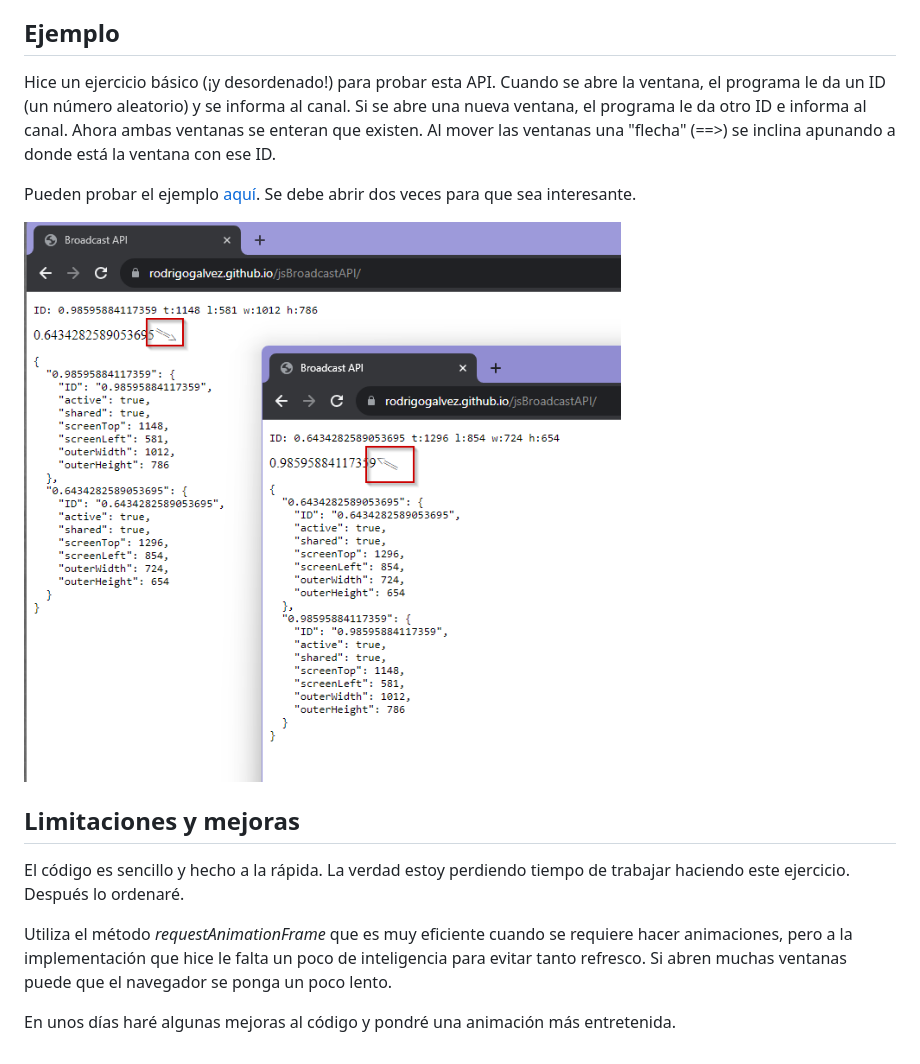
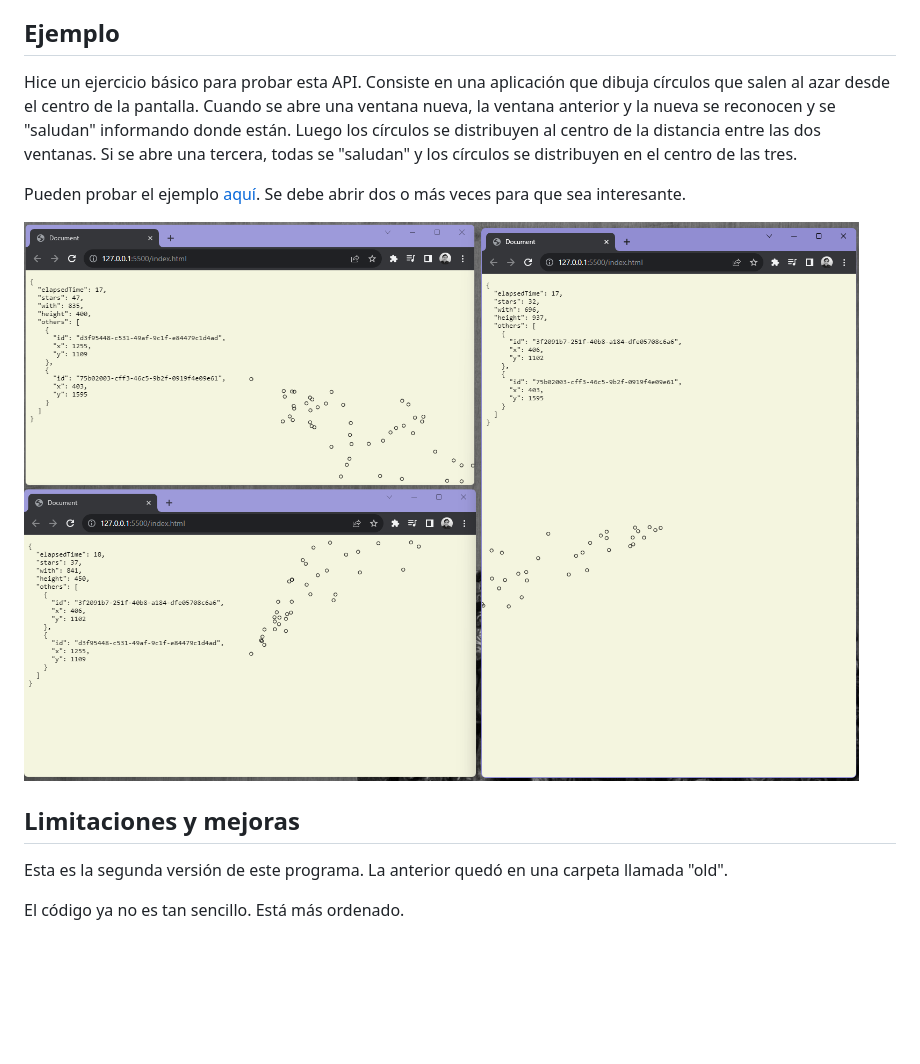
Before and after one commit to rodrigogalvez/jsBroadcastAPI, a Markdown page: README.md, the part around the change. Rendered like a GitHub page; pictures changed too: BroadcastAPI.png; blank space fills up the shorter version.

Commit message:
Versión 2 de la prueba más entretenida

```diff
--- a/README.md
+++ b/README.md
@@ -10,16 +10,14 @@ Sin ver el código fuente me parece interesante que pudan interactuar ventanas s
 
 ## Ejemplo
 
-Hice un ejercicio básico (¡y desordenado!) para probar esta API. Cuando se abre la ventana, el programa le da un ID (un número aleatorio) y se informa al canal. Si se abre una nueva ventana, el programa le da otro ID e informa al canal. Ahora  ambas ventanas se enteran que existen. Al mover las ventanas una "flecha" (==>) se inclina apunando a donde está la ventana con ese ID.
+Hice un ejercicio básico para probar esta API. Consiste en una aplicación que dibuja círculos que salen al azar desde el centro de la pantalla. Cuando se abre una ventana nueva, la ventana anterior y la nueva se reconocen y se "saludan" informando donde están. Luego los círculos se distribuyen al centro de la distancia entre las dos ventanas. Si se abre una tercera, todas se "saludan" y los círculos se distribuyen en el centro de las tres.
 
-Pueden probar el ejemplo [aquí](https://rodrigogalvez.github.io/jsBroadcastAPI/). Se debe abrir dos veces para que sea interesante.
+Pueden probar el ejemplo [aquí](https://rodrigogalvez.github.io/jsBroadcastAPI/). Se debe abrir dos o más veces para que sea interesante.
 
 ![Captura ejemplo](/BroadcastAPI.png)
 
 ## Limitaciones y mejoras
 
-El código es sencillo y hecho a la rápida. La verdad estoy perdiendo tiempo de trabajar haciendo este ejercicio. Después lo ordenaré.
+Esta es la segunda versión de este programa. La anterior quedó en una carpeta llamada "old".
 
-Utiliza el método *requestAnimationFrame* que es muy eficiente cuando se requiere hacer animaciones, pero a la implementación que hice le falta un poco de inteligencia para evitar tanto refresco. Si abren muchas ventanas puede que el navegador se ponga un poco lento.
-
-En unos días haré algunas mejoras al código y pondré una animación más entretenida.
+El código ya no es tan sencillo. Está más ordenado.
```
Also changed, not shown: old/BroadcastAPI.png (added), 10 other files.
